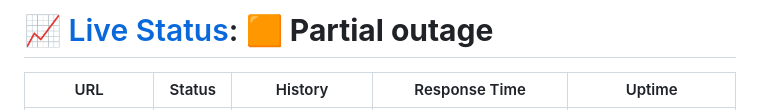
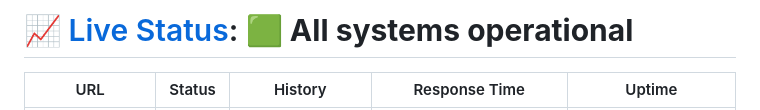
Before and after one commit to A-Kipl-Studio/Service-Status, a Markdown page: README.md, the part around one of its changes. Drawn GitHub-style.

Commit message:
:pencil: Update summary in README [skip ci] [upptime]

```diff
--- a/README.md
+++ b/README.md
@@ -1,4 +1,4 @@
-# [📈 Live Status](https://status.kitki30.tk/): <!--live status--> **🟧 Partial outage**
+# [📈 Live Status](https://status.kitki30.tk/): <!--live status--> **🟩 All systems operational**
 
 <!--start: status pages-->
 <!-- This summary is generated by Upptime (https://github.com/upptime/upptime) -->
```
Also changed, not shown: other parts of README.md (+2 -2 lines).
